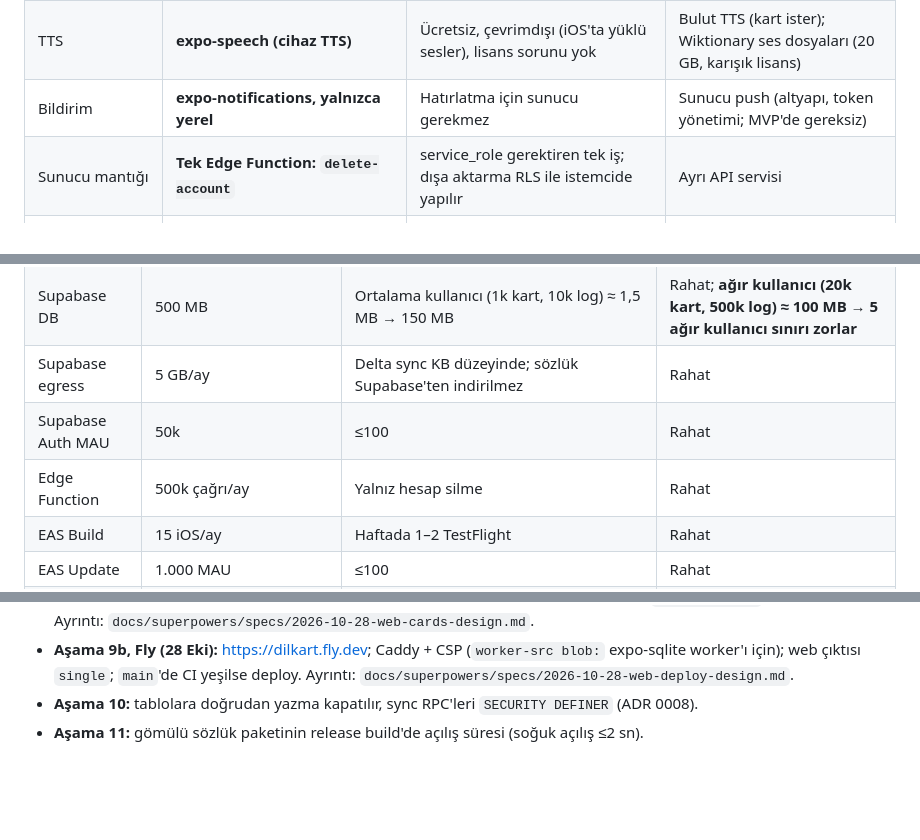
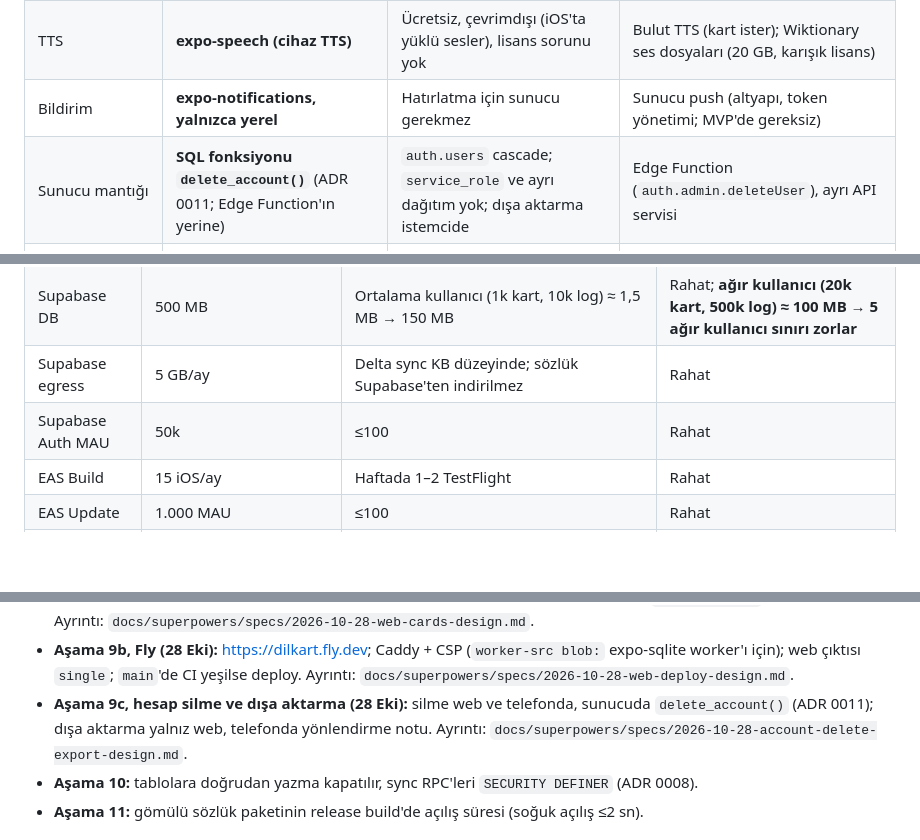
Before and after one commit to ismailcelik-tr/dilkart, a Markdown page: docs/plan.md, 3 parts joined by grey strips. Rendered like a GitHub page; blank space fills up the shorter version.

```diff
--- a/docs/plan.md
+++ b/docs/plan.md
@@ -88,7 +88,7 @@ supabase-js). UI hiçbir zaman sürücüye doğrudan gitmez.
 | Algoritma | **FSRS (ts-fsrs, MIT, FSRS-6)**, cihazda | Daha az tekrarla aynı hatırlama; parametrelenebilir hedef hatırlama oranı; deterministik → test ve yeniden hesaplama kolay | SM-2: basit ama sabit çarpanlar, kötü kart "ease hell" sorunu |
 | TTS | **expo-speech (cihaz TTS)** | Ücretsiz, çevrimdışı (iOS'ta yüklü sesler), lisans sorunu yok | Bulut TTS (kart ister); Wiktionary ses dosyaları (20 GB, karışık lisans) |
 | Bildirim | **expo-notifications, yalnızca yerel** | Hatırlatma için sunucu gerekmez | Sunucu push (altyapı, token yönetimi; MVP'de gereksiz) |
-| Sunucu mantığı | **Tek Edge Function: `delete-account`** | service_role gerektiren tek iş; dışa aktarma RLS ile istemcide yapılır | Ayrı API servisi |
+| Sunucu mantığı | **SQL fonksiyonu `delete_account()`** (ADR 0011; Edge Function'ın yerine) | `auth.users` cascade; `service_role` ve ayrı dağıtım yok; dışa aktarma istemcide | Edge Function (`auth.admin.deleteUser`), ayrı API servisi |
 | Web barındırma | **Fly.io, Caddy ile statik**, `auto_stop_machines` | Senin tercihin; maliyet ≈0 | Taşınma yolu: aynı `dist/` → Cloudflare Pages / GitHub Pages |
 | Sözlük build | **Python (uv) ETL betikleri** | Büyük JSONL işleme; backend/AI rotana uygun | Node (aynı dil ama veri işleme ekosistemi zayıf) |
 | Mobil build | **EAS Build (Free: ayda 15 iOS)** + gerektiğinde `eas build --local` | TestFlight'a `eas submit`; kota yeterli | Yalnız Xcode (imza/upload el işi) |
@@ -368,7 +368,6 @@ yalnız `app_config` okur):
 | Supabase DB | 500 MB | Ortalama kullanıcı (1k kart, 10k log) ≈ 1,5 MB → 150 MB | Rahat; **ağır kullanıcı (20k kart, 500k log) ≈ 100 MB → 5 ağır kullanıcı sınırı zorlar** |
 | Supabase egress | 5 GB/ay | Delta sync KB düzeyinde; sözlük Supabase'ten indirilmez | Rahat |
 | Supabase Auth MAU | 50k | ≤100 | Rahat |
-| Edge Function | 500k çağrı/ay | Yalnız hesap silme | Rahat |
 | EAS Build | 15 iOS/ay | Haftada 1–2 TestFlight | Rahat |
 | EAS Update | 1.000 MAU | ≤100 | Rahat |
 | GitHub Actions | Public repoda sınırsız; private yedek reposu 2.000 dk + 500 MB | Haftalık yedek ~2 dk, dump ≤50 MB × 8 hafta | Rahat |
@@ -564,6 +563,9 @@ PoC'lerden aşamalara eklenenler (aynı gün onaylandı):
 - **Aşama 9b, Fly (28 Eki):** https://dilkart.fly.dev; Caddy + CSP (`worker-src blob:`
   expo-sqlite worker'ı için); web çıktısı `single`; `main`'de CI yeşilse deploy. Ayrıntı:
   `docs/superpowers/specs/2026-10-28-web-deploy-design.md`.
+- **Aşama 9c, hesap silme ve dışa aktarma (28 Eki):** silme web ve telefonda, sunucuda
+  `delete_account()` (ADR 0011); dışa aktarma yalnız web, telefonda yönlendirme notu. Ayrıntı:
+  `docs/superpowers/specs/2026-10-28-account-delete-export-design.md`.
 - **Aşama 10:** tablolara doğrudan yazma kapatılır, sync RPC'leri
   `SECURITY DEFINER` (ADR 0008).
 - **Aşama 11:** gömülü sözlük paketinin release build'de açılış süresi
```
Also changed, not shown: other parts of docs/plan.md (+9 -9 lines), 2 other files.
